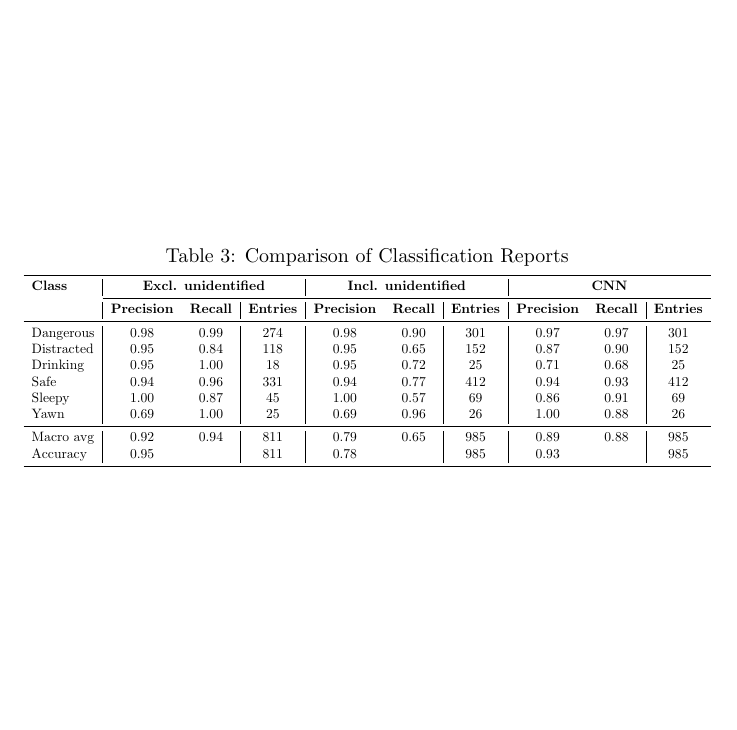
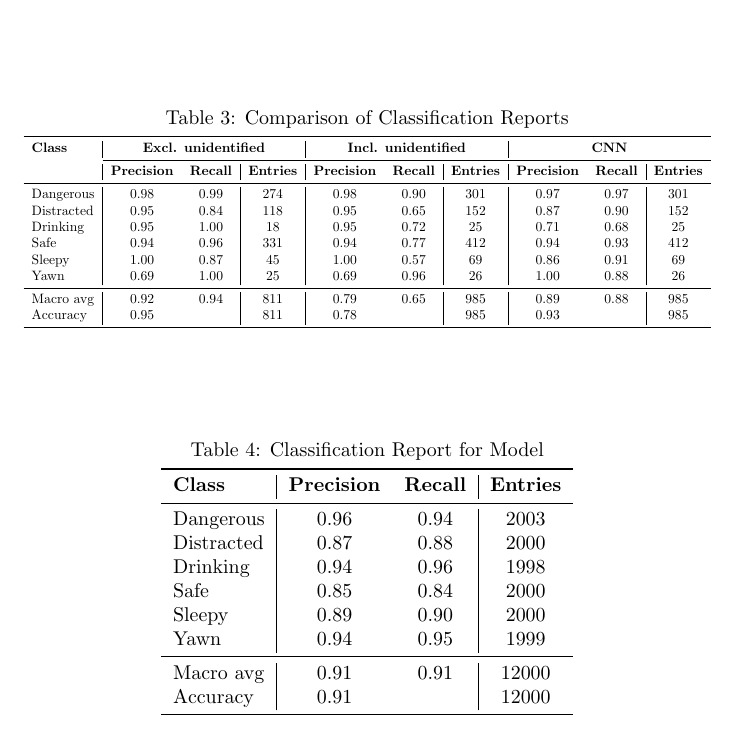
Before and after one commit to lennartvoelz/driver_inattention_detection, a LaTeX document (tables.tex): part of page 2 of 2, cut so that both start at the same text, the shorter picture padded with empty space. Compiled offline with pdfLaTeX.

Commit message:
last table

```diff
--- a/tables.tex
+++ b/tables.tex
@@ -92,5 +92,29 @@
     \end{adjustbox}
 \end{table}
 
+\begin{table}[htbp]
+    \centering
+    \caption{Classification Report for Model}
+    \vspace{3pt}
+    \label{tab:classification_report_model}
+    \begin{adjustbox}{max width=\textwidth}
+    \begin{tabular}{l|cc|c}
+        \toprule
+        \textbf{Class} & \textbf{Precision} & \textbf{Recall} & \textbf{Entries} \\
+        \midrule
+        Dangerous & 0.96 & 0.94 & 2003 \\
+        Distracted & 0.87 & 0.88 & 2000 \\
+        Drinking & 0.94 & 0.96 & 1998 \\
+        Safe & 0.85 & 0.84 & 2000 \\
+        Sleepy & 0.89 & 0.90 & 2000 \\
+        Yawn & 0.94 & 0.95 & 1999 \\
+        \midrule
+        Macro avg & 0.91 & 0.91& 12000 \\
+        Accuracy & 0.91 & \phantom{0} & 12000 \\
+        \bottomrule
+    \end{tabular}
+    \end{adjustbox}
+\end{table}
+
 
 \end{document}
```
